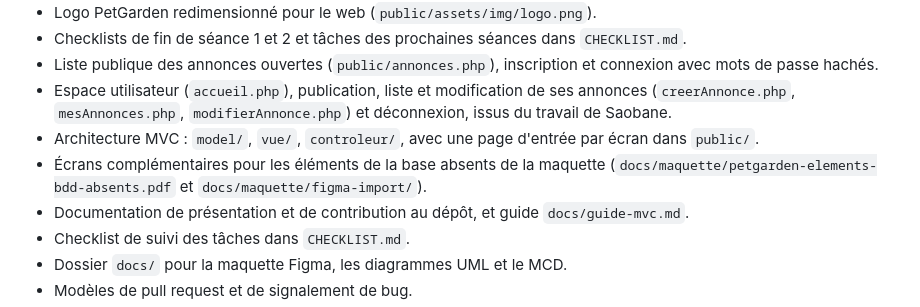
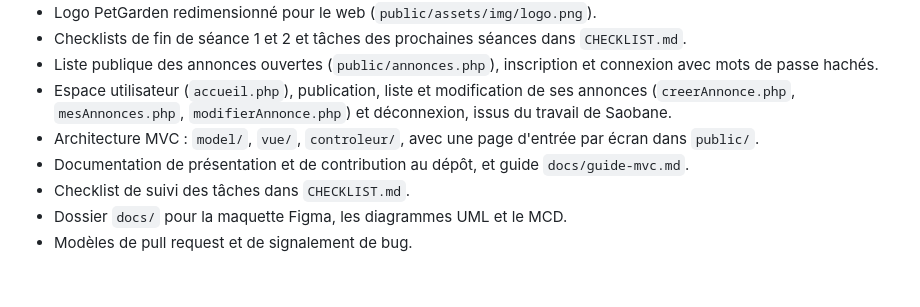
Before and after one commit to saobane7/Petsitter, a Markdown page: CHANGELOG.md, the part around the change. GitHub-like rendering; blank space fills up the shorter version.

Commit message:
changelog

```diff
--- a/CHANGELOG.md
+++ b/CHANGELOG.md
@@ -19,7 +19,6 @@ Ce fichier suit les principes de [Keep a Changelog](https://keepachangelog.com/f
 - Liste publique des annonces ouvertes (`public/annonces.php`), inscription et connexion avec mots de passe hachés.
 - Espace utilisateur (`accueil.php`), publication, liste et modification de ses annonces (`creerAnnonce.php`, `mesAnnonces.php`, `modifierAnnonce.php`) et déconnexion, issus du travail de Saobane.
 - Architecture MVC : `model/`, `vue/`, `controleur/`, avec une page d'entrée par écran dans `public/`.
-- Écrans complémentaires pour les éléments de la base absents de la maquette (`docs/maquette/petgarden-elements-bdd-absents.pdf` et `docs/maquette/figma-import/`).
 - Documentation de présentation et de contribution au dépôt, et guide `docs/guide-mvc.md`.
 - Checklist de suivi des tâches dans `CHECKLIST.md`.
 - Dossier `docs/` pour la maquette Figma, les diagrammes UML et le MCD.
```
